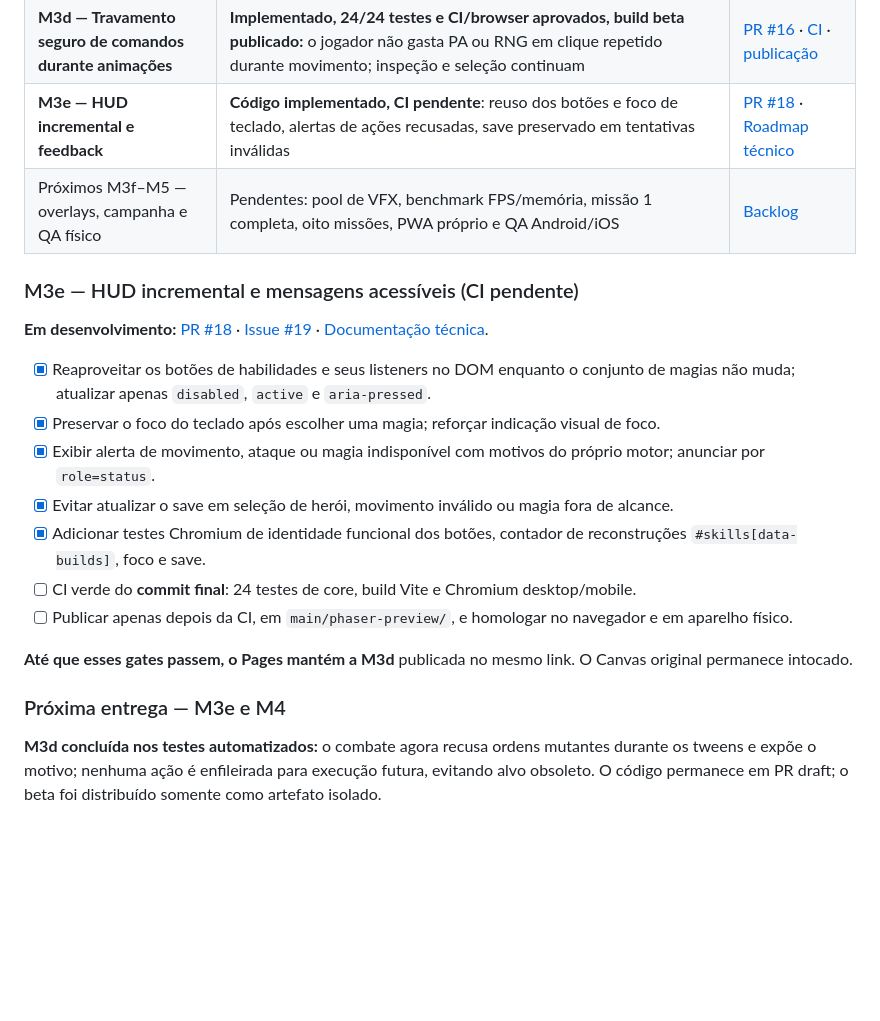
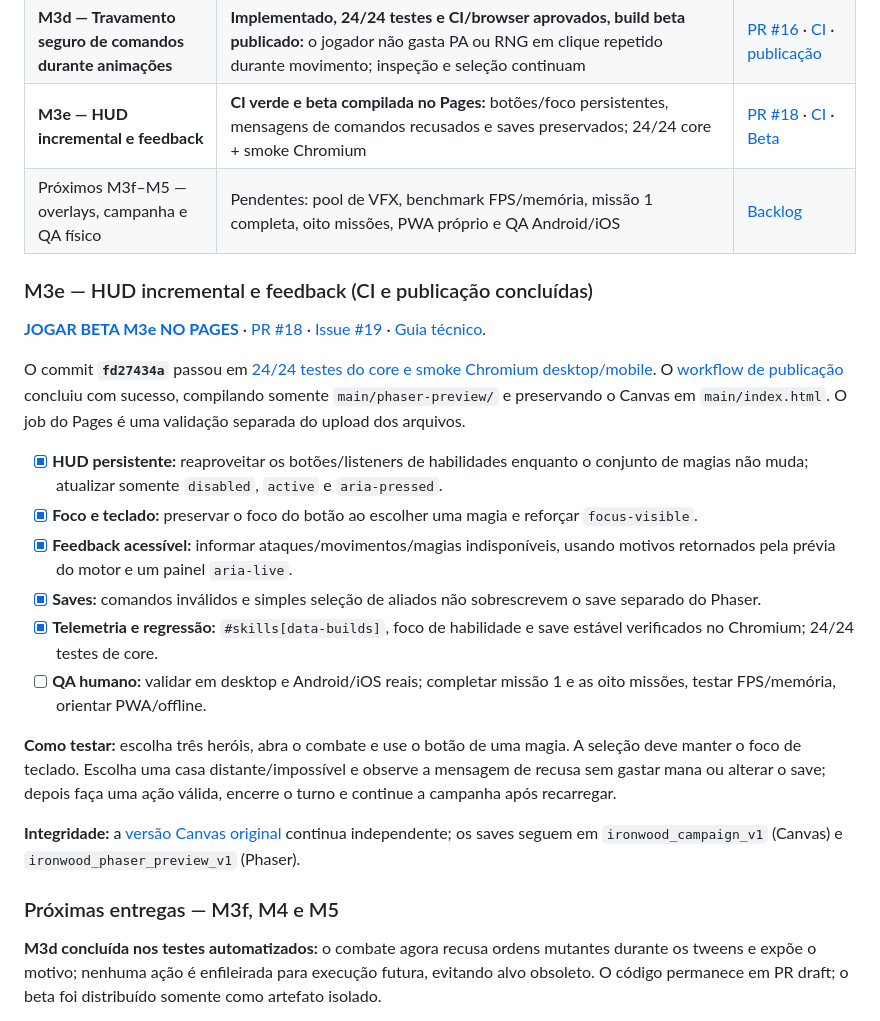
Before and after one commit to pedromaintenance/ironwood-a-ultima-resistencia, a Markdown page: ROADMAP_IRONWOOD_PHASER.md, the part around the change. Drawn GitHub-style; blank space fills up the shorter version.

Commit message:
docs(roadmap): marca M3e testada e beta publicada, define QA M3f/M4

```diff
--- a/ROADMAP_IRONWOOD_PHASER.md
+++ b/ROADMAP_IRONWOOD_PHASER.md
@@ -36,24 +36,27 @@ A M3d foi compilada do commit imutável **`16c73ea5`**, aprovado no [CI #3896116
 | **M5 parcial — Distribuição segura no Pages** | Build testado compilado de SHA fixo, pasta independente `phaser-preview/`, limpeza de assets obsoletos e SW Canvas não intercepta preview | [Deploy](https://github.com/pedromaintenance/ironwood-a-ultima-resistencia/actions/runs/38955974230) · [Workflow](https://github.com/pedromaintenance/ironwood-a-ultima-resistencia/blob/main/.github/workflows/publish-phaser-beta.yml) |
 | **M3c — Pool de sprites dos combatentes** | **Implementado, testado e distribuído como beta:** sprite e contêiner persistentes, cache de terreno, contadores de alocação e testes de estabilidade | [PR #14](https://github.com/pedromaintenance/ironwood-a-ultima-resistencia/pull/14) · [CI 24/24](https://github.com/pedromaintenance/ironwood-a-ultima-resistencia/actions/runs/38957047595) |
 | **M3d — Travamento seguro de comandos durante animações** | **Implementado, 24/24 testes e CI/browser aprovados, build beta publicado:** o jogador não gasta PA ou RNG em clique repetido durante movimento; inspeção e seleção continuam | [PR #16](https://github.com/pedromaintenance/ironwood-a-ultima-resistencia/pull/16) · [CI](https://github.com/pedromaintenance/ironwood-a-ultima-resistencia/actions/runs/38961163306) · [publicação](https://github.com/pedromaintenance/ironwood-a-ultima-resistencia/actions/runs/38961411555) |
-| **M3e — HUD incremental e feedback** | **Código implementado, CI pendente**: reuso dos botões e foco de teclado, alertas de ações recusadas, save preservado em tentativas inválidas | [PR #18](https://github.com/pedromaintenance/ironwood-a-ultima-resistencia/pull/18) · [Roadmap técnico](https://github.com/pedromaintenance/ironwood-a-ultima-resistencia/blob/feat/phaser-hud-feedback-m3e/phaser/ROADMAP.md) |
+| **M3e — HUD incremental e feedback** | **CI verde e beta compilada no Pages:** botões/foco persistentes, mensagens de comandos recusados e saves preservados; 24/24 core + smoke Chromium | [PR #18](https://github.com/pedromaintenance/ironwood-a-ultima-resistencia/pull/18) · [CI](https://github.com/pedromaintenance/ironwood-a-ultima-resistencia/actions/runs/38964097106) · [Beta](https://pedromaintenance.github.io/ironwood-a-ultima-resistencia/phaser-preview/) |
 | Próximos M3f–M5 — overlays, campanha e QA físico | Pendentes: pool de VFX, benchmark FPS/memória, missão 1 completa, oito missões, PWA próprio e QA Android/iOS | [Backlog](https://github.com/pedromaintenance/ironwood-a-ultima-resistencia/issues/19) |
 
-### M3e — HUD incremental e mensagens acessíveis (CI pendente)
+### M3e — HUD incremental e feedback (CI e publicação concluídas)
 
-**Em desenvolvimento:** [PR #18](https://github.com/pedromaintenance/ironwood-a-ultima-resistencia/pull/18) · [Issue #19](https://github.com/pedromaintenance/ironwood-a-ultima-resistencia/issues/19) · [Documentação técnica](https://github.com/pedromaintenance/ironwood-a-ultima-resistencia/blob/feat/phaser-hud-feedback-m3e/docs/M3E_HUD_FEEDBACK.md).
+**[JOGAR BETA M3e NO PAGES](https://pedromaintenance.github.io/ironwood-a-ultima-resistencia/phaser-preview/)** · [PR #18](https://github.com/pedromaintenance/ironwood-a-ultima-resistencia/pull/18) · [Issue #19](https://github.com/pedromaintenance/ironwood-a-ultima-resistencia/issues/19) · [Guia técnico](https://github.com/pedromaintenance/ironwood-a-ultima-resistencia/blob/feat/phaser-hud-feedback-m3e/docs/M3E_HUD_FEEDBACK.md).
 
-- [x] Reaproveitar os botões de habilidades e seus listeners no DOM enquanto o conjunto de magias não muda; atualizar apenas `disabled`, `active` e `aria-pressed`.
-- [x] Preservar o foco do teclado após escolher uma magia; reforçar indicação visual de foco.
-- [x] Exibir alerta de movimento, ataque ou magia indisponível com motivos do próprio motor; anunciar por `role=status`.
-- [x] Evitar atualizar o save em seleção de herói, movimento inválido ou magia fora de alcance.
-- [x] Adicionar testes Chromium de identidade funcional dos botões, contador de reconstruções `#skills[data-builds]`, foco e save.
-- [ ] CI verde do **commit final**: 24 testes de core, build Vite e Chromium desktop/mobile.
-- [ ] Publicar apenas depois da CI, em `main/phaser-preview/`, e homologar no navegador e em aparelho físico.
+O commit **`fd27434a`** passou em [24/24 testes do core e smoke Chromium desktop/mobile](https://github.com/pedromaintenance/ironwood-a-ultima-resistencia/actions/runs/38964097106). O [workflow de publicação](https://github.com/pedromaintenance/ironwood-a-ultima-resistencia/actions/runs/38964449033) concluiu com sucesso, compilando somente `main/phaser-preview/` e preservando o Canvas em `main/index.html`. O job do Pages é uma validação separada do upload dos arquivos.
 
-**Até que esses gates passem, o Pages mantém a M3d** publicada no mesmo link. O Canvas original permanece intocado.
+- [x] **HUD persistente:** reaproveitar os botões/listeners de habilidades enquanto o conjunto de magias não muda; atualizar somente `disabled`, `active` e `aria-pressed`.
+- [x] **Foco e teclado:** preservar o foco do botão ao escolher uma magia e reforçar `focus-visible`.
+- [x] **Feedback acessível:** informar ataques/movimentos/magias indisponíveis, usando motivos retornados pela prévia do motor e um painel `aria-live`.
+- [x] **Saves:** comandos inválidos e simples seleção de aliados não sobrescrevem o save separado do Phaser.
+- [x] **Telemetria e regressão:** `#skills[data-builds]`, foco de habilidade e save estável verificados no Chromium; 24/24 testes de core.
+- [ ] **QA humano:** validar em desktop e Android/iOS reais; completar missão 1 e as oito missões, testar FPS/memória, orientar PWA/offline.
 
-### Próxima entrega — M3e e M4
+**Como testar:** escolha três heróis, abra o combate e use o botão de uma magia. A seleção deve manter o foco de teclado. Escolha uma casa distante/impossível e observe a mensagem de recusa sem gastar mana ou alterar o save; depois faça uma ação válida, encerre o turno e continue a campanha após recarregar.
+
+**Integridade:** a [versão Canvas original](https://pedromaintenance.github.io/ironwood-a-ultima-resistencia/) continua independente; os saves seguem em `ironwood_campaign_v1` (Canvas) e `ironwood_phaser_preview_v1` (Phaser).
+
+### Próximas entregas — M3f, M4 e M5
 
 **M3d concluída nos testes automatizados:** o combate agora recusa ordens mutantes durante os tweens e expõe o motivo; nenhuma ação é enfileirada para execução futura, evitando alvo obsoleto. O código permanece em PR draft; o beta foi distribuído somente como artefato isolado.
 
```
